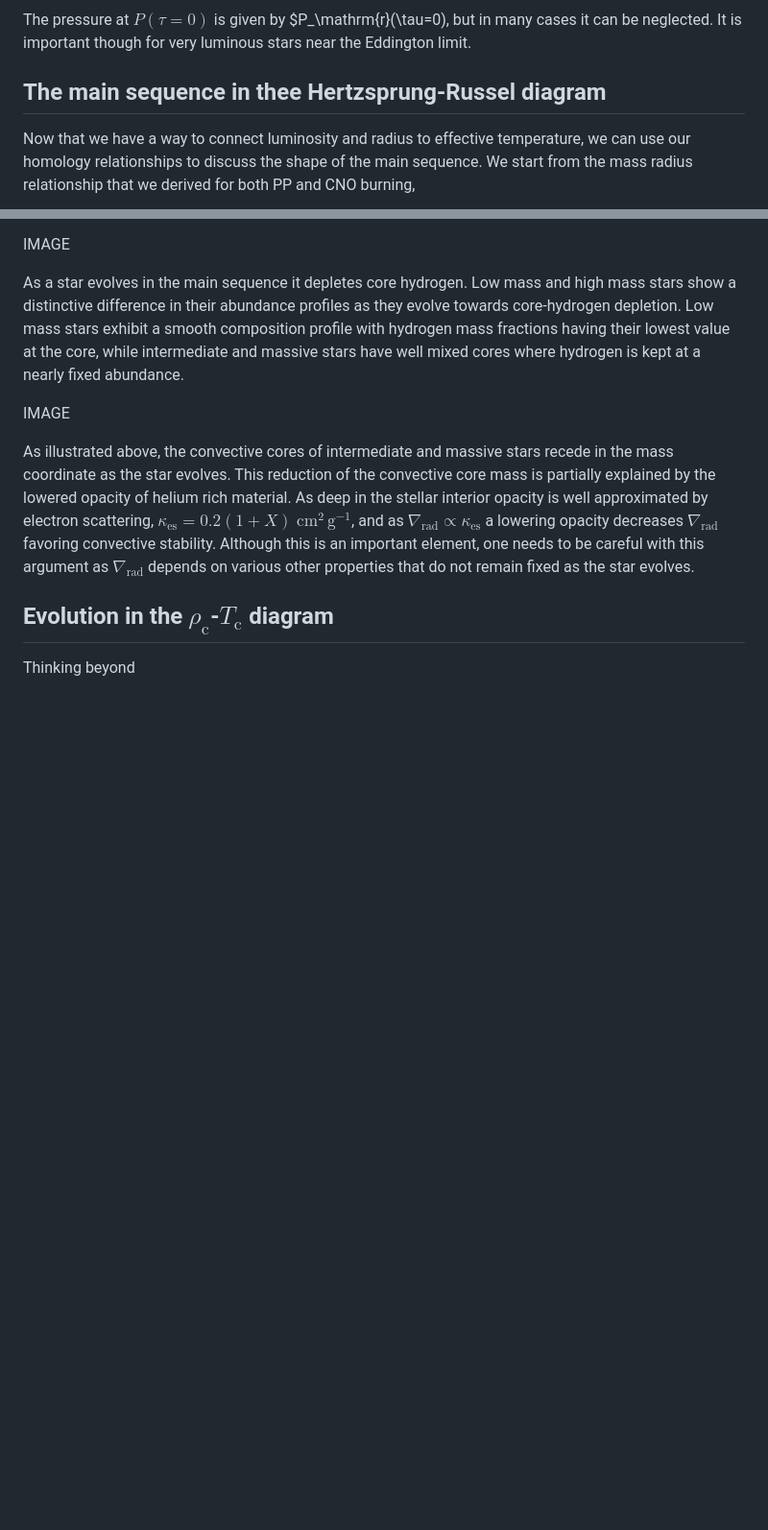
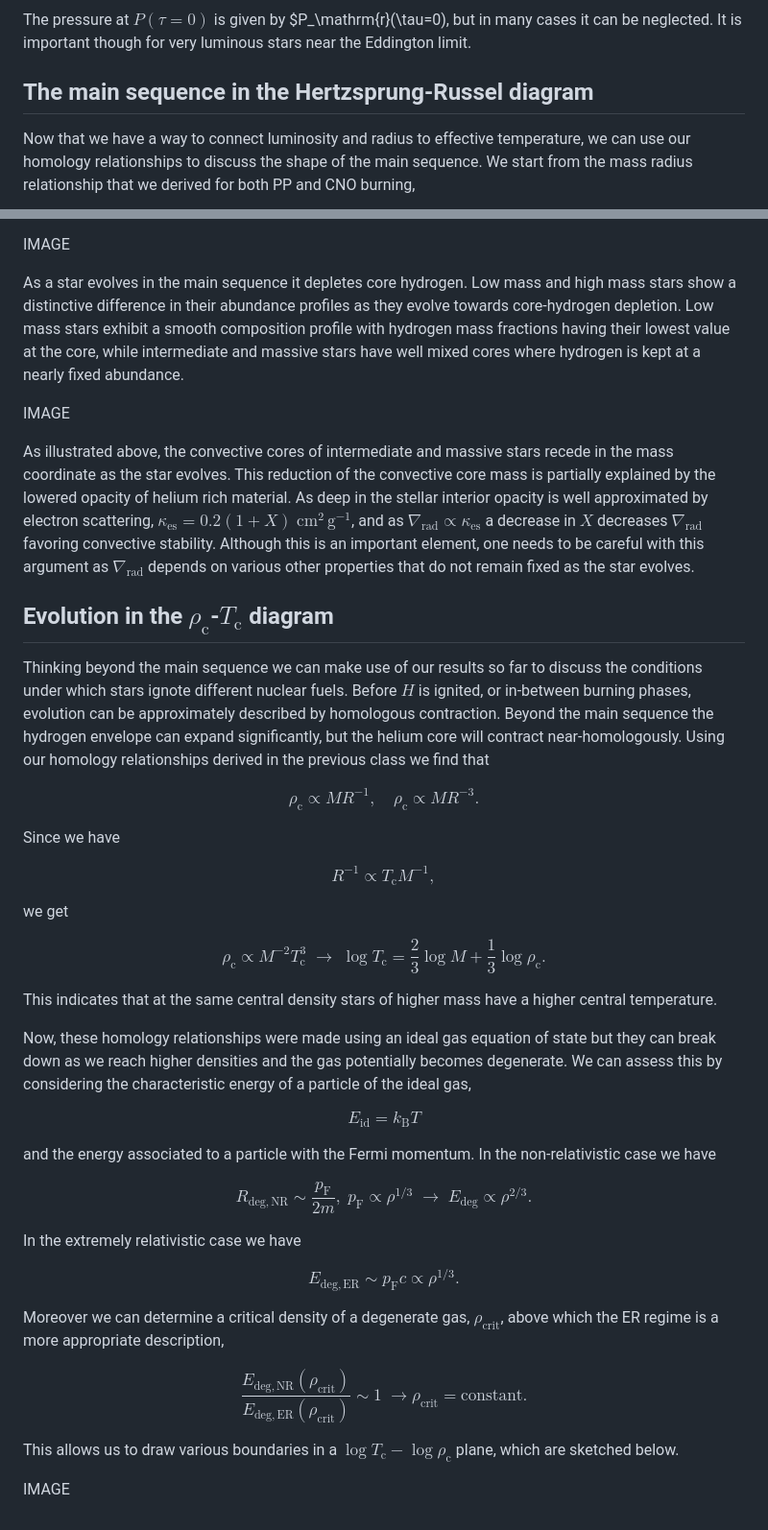
Before and after one commit to orlox/stars_2024_2025, a Markdown page: docs/src/10_stellar_evolution.md, 2 parts joined by grey strips. Shown at 96% size. GitHub-like rendering; blank space fills up the shorter version.

Commit message:
completed notes, need to do exercises and figures

```diff
--- a/docs/src/10_stellar_evolution.md
+++ b/docs/src/10_stellar_evolution.md
@@ -107,7 +107,7 @@ $$P(\tau=2/3)=\frac{2g_\mathrm{s}}{3\kappa(\tau=2/3)}+P(\tau=0).$$
 
 The pressure at $P(\tau=0)$ is given by $P_\mathrm{r}(\tau=0), but in many cases it can be neglected. It is important though for very luminous stars near the Eddington limit.
 
-## The main sequence in thee Hertzsprung-Russel diagram
+## The main sequence in the Hertzsprung-Russel diagram
 
 Now that we have a way to connect luminosity and radius to effective temperature, we can use our homology relationships to discuss the shape of the main sequence. We start from the mass radius relationship that we derived for both PP and CNO burning,
 
@@ -153,8 +153,40 @@ As a star evolves in the main sequence it depletes core hydrogen. Low mass and h
 
 IMAGE
 
-As illustrated above, the convective cores of intermediate and massive stars recede in the mass coordinate as the star evolves. This reduction of the convective core mass is partially explained by the lowered opacity of helium rich material. As deep in the stellar interior opacity is well approximated by electron scattering, $\kappa_\mathrm{es}=0.2(1+X)\;\mathrm{cm^2\,g^{-1}}$, and as $\nabla_\mathrm{rad}\propto \kappa_\mathrm{es}$ a lowering opacity decreases $\nabla_\mathrm{rad}$ favoring convective stability. Although this is an important element, one needs to be careful with this argument as $\nabla_\mathrm{rad}$ depends on various other properties that do not remain fixed as the star evolves.
+As illustrated above, the convective cores of intermediate and massive stars recede in the mass coordinate as the star evolves. This reduction of the convective core mass is partially explained by the lowered opacity of helium rich material. As deep in the stellar interior opacity is well approximated by electron scattering, $\kappa_\mathrm{es}=0.2(1+X)\;\mathrm{cm^2\,g^{-1}}$, and as $\nabla_\mathrm{rad}\propto \kappa_\mathrm{es}$ a decrease in $X$ decreases $\nabla_\mathrm{rad}$ favoring convective stability. Although this is an important element, one needs to be careful with this argument as $\nabla_\mathrm{rad}$ depends on various other properties that do not remain fixed as the star evolves.
 
 ## Evolution in the $\rho_\mathrm{c}$-$T_\mathrm{c}$ diagram
 
-Thinking beyond
+Thinking beyond the main sequence we can make use of our results so far to discuss the conditions under which stars ignote different nuclear fuels. Before $H$ is ignited, or in-between burning phases, evolution can be approximately described by homologous contraction. Beyond the main sequence the hydrogen envelope can expand significantly, but the helium core will contract near-homologously. Using our homology relationships derived in the previous class we find that
+
+$$\rho_\mathrm{c}\propto MR^{-1},\quad \rho_\mathrm{c}\propto MR^{-3}.$$
+
+Since we have
+
+$$R^{-1}\propto T_\mathrm{c}M^{-1},$$
+
+we get
+
+$$\rho_\mathrm{c}\propto M^{-2}T_\mathrm{c}^3\;\rightarrow\; \log T_\mathrm{c} =\frac{2}{3}\log M + \frac{1}{3}\log \rho_\mathrm{c}.$$
+
+This indicates that at the same central density stars of higher mass have a higher central temperature.
+
+Now, these homology relationships were made using an ideal gas equation of state but they can break down as we reach higher densities and the gas potentially becomes degenerate. We can assess this by considering the characteristic energy of a particle of the ideal gas,
+
+$$E_\mathrm{id} = k_\mathrm{B}T$$
+
+and the energy associated to a particle with the Fermi momentum. In the non-relativistic case we have
+
+$$R_\mathrm{deg,NR}\sim \frac{p_\mathrm{F}}{2m},\;p_\mathrm{F}\propto \rho^{1/3}\;\rightarrow\;E_\mathrm{deg}\propto\rho^{2/3}.$$
+
+In the extremely relativistic case we have
+
+$$E_\mathrm{deg, ER}\sim p_\mathrm{F}c\propto \rho^{1/3}.$$
+
+Moreover we can determine a critical density of a degenerate gas, $\rho_\mathrm{crit}$, above which the ER regime is a more appropriate description,
+
+$$\frac{E_\mathrm{deg,NR}(\rho_\mathrm{crit})}{E_\mathrm{deg,ER}(\rho_\mathrm{crit})}\sim 1\;\rightarrow \rho_\mathrm{crit}=\mathrm{constant}.$$
+
+This allows us to draw various boundaries in a $\log T_\mathrm{c}-\log \rho_\mathrm{c}$ plane, which are sketched below.
+
+IMAGE
```
